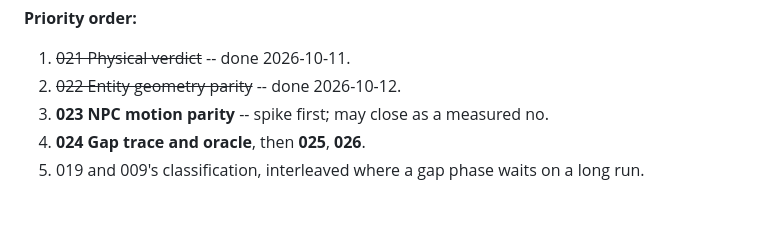
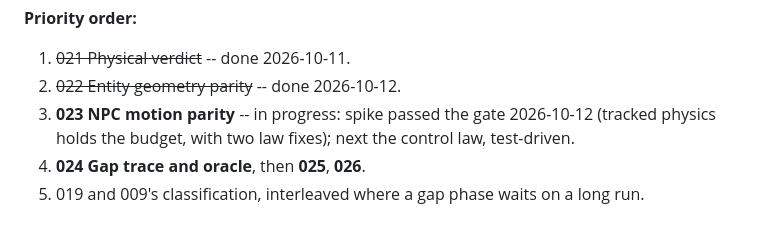
Before and after one commit to NEWSLabNTU/carla-scenario-bridge, a Markdown page: docs/roadmap/README.md, the part around the change. Drawn GitHub-style.

```diff
--- a/docs/roadmap/README.md
+++ b/docs/roadmap/README.md
@@ -95,6 +95,7 @@ Per-phase state:
 
 1. ~~021 Physical verdict~~ -- done 2026-10-11.
 2. ~~022 Entity geometry parity~~ -- done 2026-10-12.
-3. **023 NPC motion parity** -- spike first; may close as a measured no.
+3. **023 NPC motion parity** -- in progress: spike passed the gate 2026-10-12 (tracked physics
+   holds the budget, with two law fixes); next the control law, test-driven.
 4. **024 Gap trace and oracle**, then **025**, **026**.
 5. 019 and 009's classification, interleaved where a gap phase waits on a long run.
```
Also changed, not shown: docs/roadmap/023-npc-motion-parity.md (+50 -6 lines).
